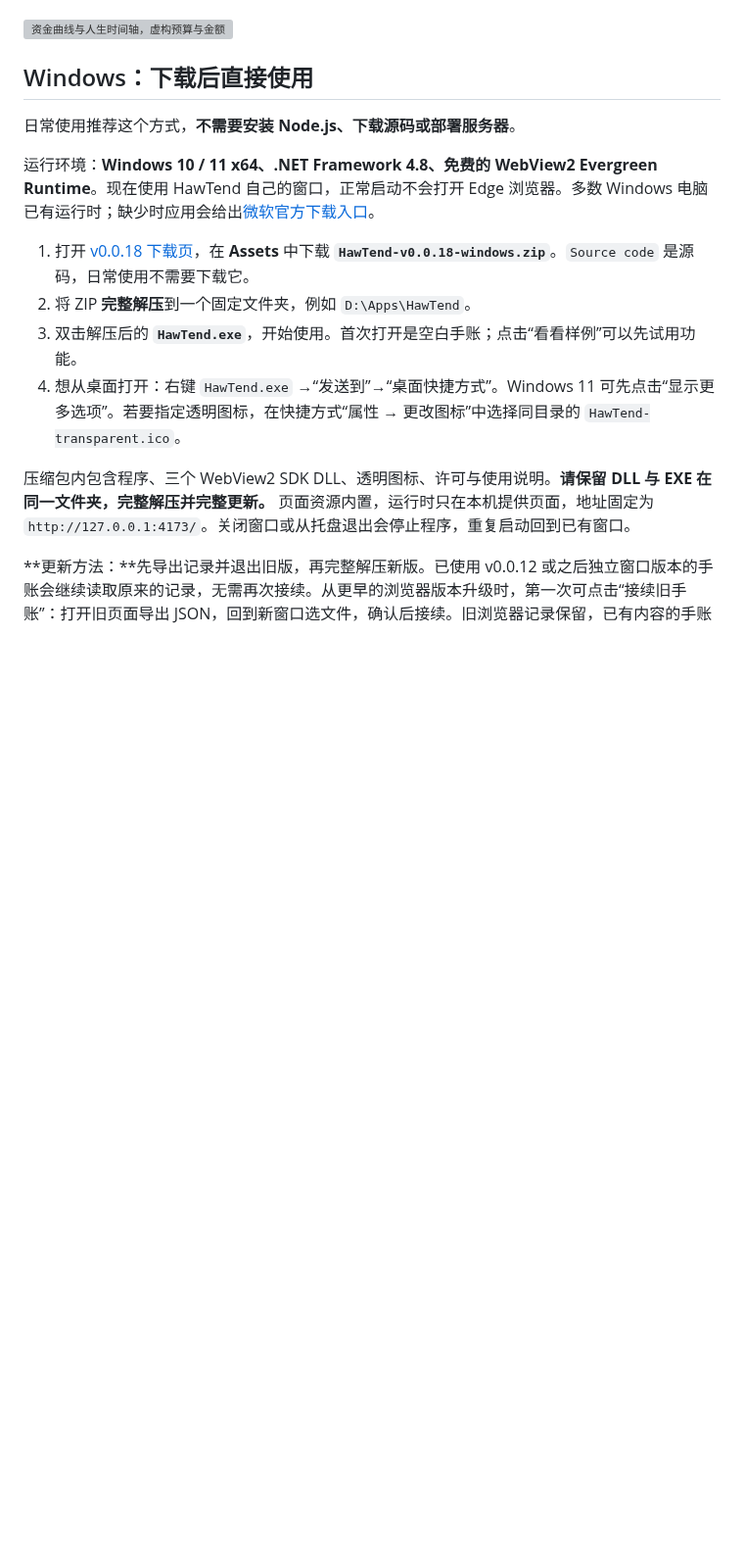
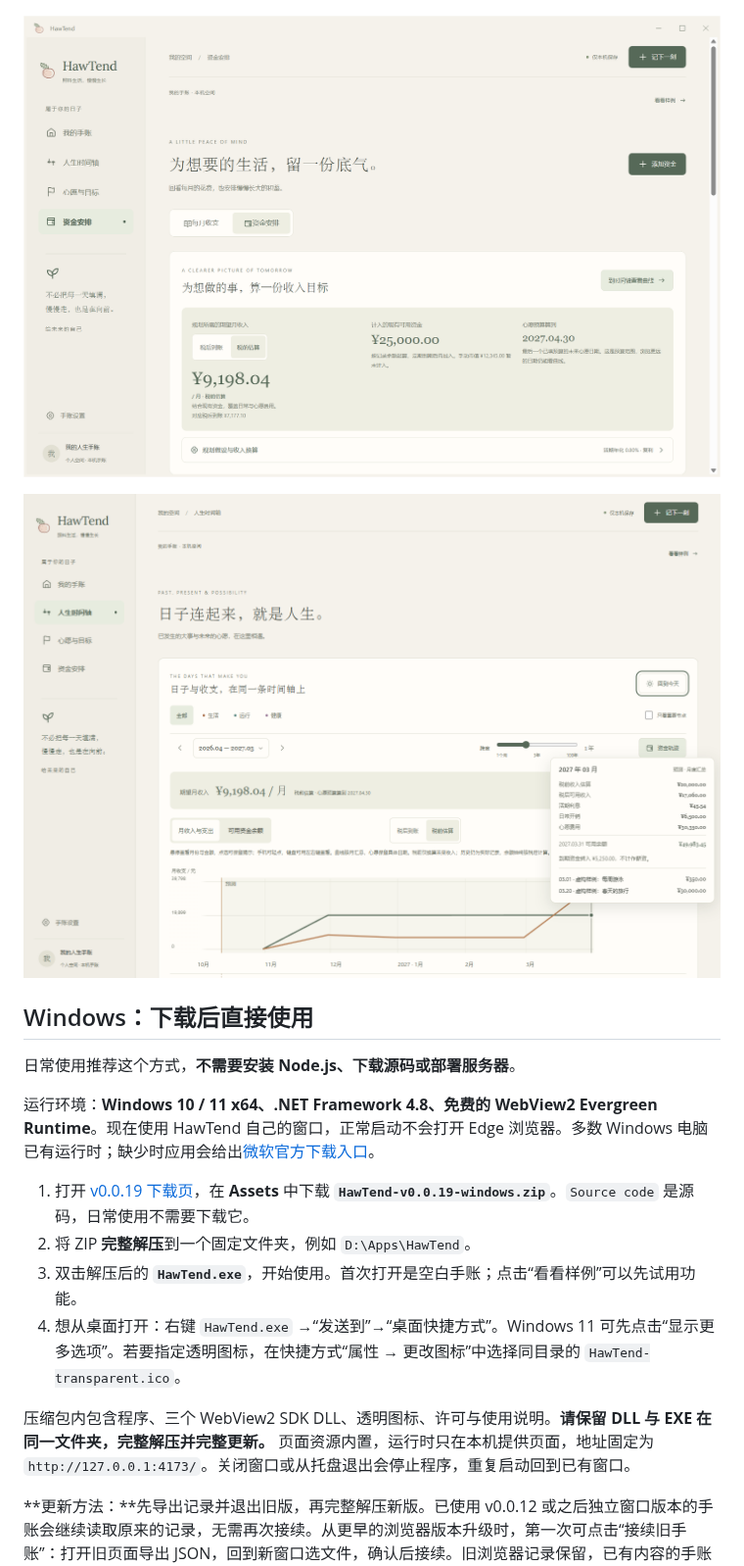
Before and after one commit to Flying-Angels/HawTend, a Markdown page: README.md, the part around one of its changes. Shown at 98% size. GitHub-like rendering; pictures changed too: docs/images/hover-desktop-v19.png (added), docs/images/income-native-v19.png (added); folded sections open; blank space fills up the shorter version; grey boxes are pictures that could not be loaded.

Commit message:
Add gross-income estimates and chart details on a single life timeline

```diff
--- a/README.md
+++ b/README.md
@@ -28,7 +28,9 @@ HawTend 是一本把**值得记住的日子、未来想做的事和为它们准
 
 ![自定义资金账户与资产汇总](docs/images/funds-accounts-preview.png)
 
-![资金曲线与人生时间轴，虚构预算与金额](docs/images/cashflow-native-v18.png)
+![资金页顶部的税前与税后收入目标，虚构样例](docs/images/income-native-v19.png)
+
+![人生时间轴的悬停金额与心愿明细，虚构样例](docs/images/hover-desktop-v19.png)
 
 </details>
 
@@ -38,7 +40,7 @@ HawTend 是一本把**值得记住的日子、未来想做的事和为它们准
 
 运行环境：**Windows 10 / 11 x64、.NET Framework 4.8、免费的 WebView2 Evergreen Runtime**。现在使用 HawTend 自己的窗口，正常启动不会打开 Edge 浏览器。多数 Windows 电脑已有运行时；缺少时应用会给出[微软官方下载入口](https://developer.microsoft.com/microsoft-edge/webview2/)。
 
-1. 打开 [v0.0.18 下载页](https://github.com/Flying-Angels/HawTend/releases/tag/v0.0.18)，在 **Assets** 中下载 **`HawTend-v0.0.18-windows.zip`**。`Source code` 是源码，日常使用不需要下载它。
+1. 打开 [v0.0.19 下载页](https://github.com/Flying-Angels/HawTend/releases/tag/v0.0.19)，在 **Assets** 中下载 **`HawTend-v0.0.19-windows.zip`**。`Source code` 是源码，日常使用不需要下载它。
 2. 将 ZIP **完整解压**到一个固定文件夹，例如 `D:\Apps\HawTend`。
 3. 双击解压后的 **`HawTend.exe`**，开始使用。首次打开是空白手账；点击“看看样例”可以先试用功能。
 4. 想从桌面打开：右键 `HawTend.exe` →“发送到”→“桌面快捷方式”。Windows 11 可先点击“显示更多选项”。若要指定透明图标，在快捷方式“属性 → 更改图标”中选择同目录的 `HawTend-transparent.ico`。
```
Also changed, not shown: other parts of README.md (+10 -6 lines), docs/28-共享时间轴与收入试算.md (+2 -0 lines), docs/29-收入测算与曲线明细.md (added, +49 -0 lines), docs/images/hover-mobile-v19.png (added), docs/images/income-mobile-v19.png (added), 13 other files.
